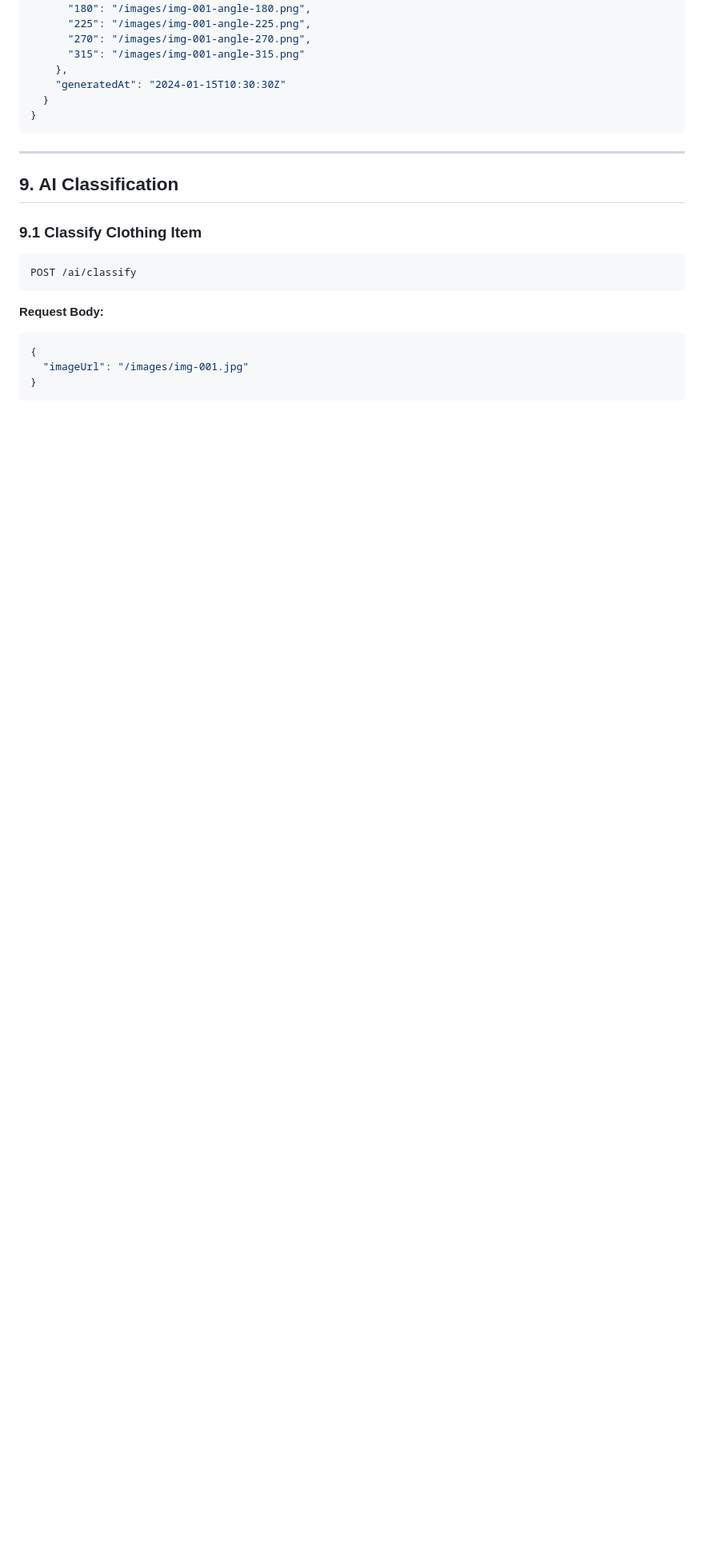
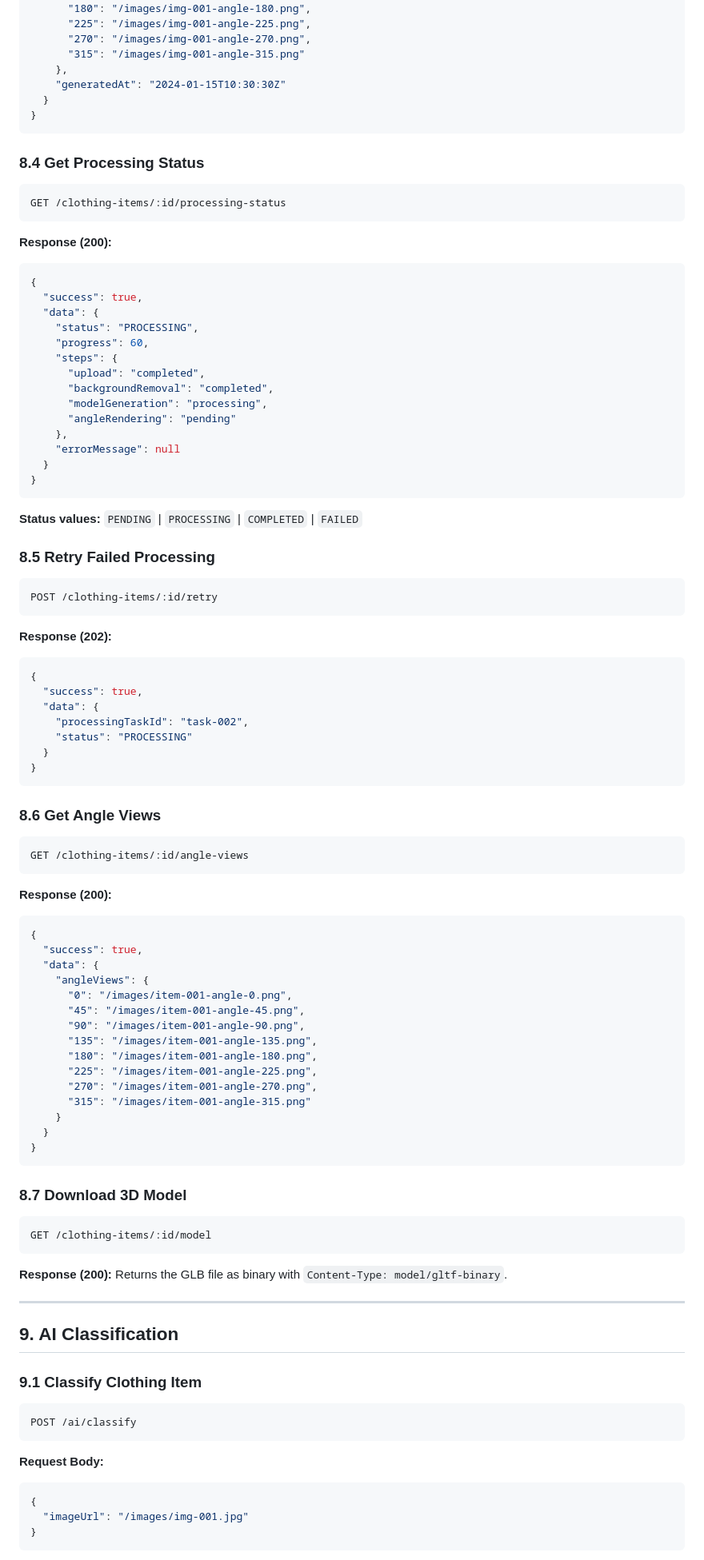
Before and after one commit to AI-Wardrobe-Master/AI_Wardrobe_Master, a Markdown page: documents/API_CONTRACT.md, the part around one of its changes. Shown at 80% size. Rendered like a GitHub page; blank space fills up the shorter version.

Commit message:
Update API_CONTRACT.md
for module1

````diff
--- a/documents/API_CONTRACT.md
+++ b/documents/API_CONTRACT.md
@@ -986,6 +1015,79 @@ POST /images/:id/generate-angles
 }
 ```
 
+### 8.4 Get Processing Status
+```
+GET /clothing-items/:id/processing-status
+```
+
+**Response (200):**
+```json
+{
+  "success": true,
+  "data": {
+    "status": "PROCESSING",
+    "progress": 60,
+    "steps": {
+      "upload": "completed",
+      "backgroundRemoval": "completed",
+      "modelGeneration": "processing",
+      "angleRendering": "pending"
+    },
+    "errorMessage": null
+  }
+}
+```
+
+**Status values:** `PENDING` | `PROCESSING` | `COMPLETED` | `FAILED`
+
+### 8.5 Retry Failed Processing
+```
+POST /clothing-items/:id/retry
+```
+
+**Response (202):**
+```json
+{
+  "success": true,
+  "data": {
+    "processingTaskId": "task-002",
+    "status": "PROCESSING"
+  }
+}
+```
+
+### 8.6 Get Angle Views
+```
+GET /clothing-items/:id/angle-views
+```
+
+**Response (200):**
+```json
+{
+  "success": true,
+  "data": {
+    "angleViews": {
+      "0": "/images/item-001-angle-0.png",
+      "45": "/images/item-001-angle-45.png",
+      "90": "/images/item-001-angle-90.png",
+      "135": "/images/item-001-angle-135.png",
+      "180": "/images/item-001-angle-180.png",
+      "225": "/images/item-001-angle-225.png",
+      "270": "/images/item-001-angle-270.png",
+      "315": "/images/item-001-angle-315.png"
+    }
+  }
+}
+```
+
+### 8.7 Download 3D Model
+```
+GET /clothing-items/:id/model
+```
+
+**Response (200):**
+Returns the GLB file as binary with `Content-Type: model/gltf-binary`.
+
 ---
 
 ## 9. AI Classification
````
Also changed, not shown: other parts of documents/API_CONTRACT.md (+33 -4 lines).
